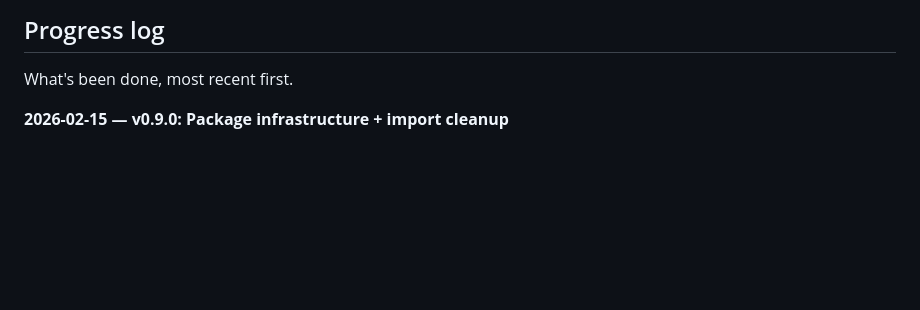
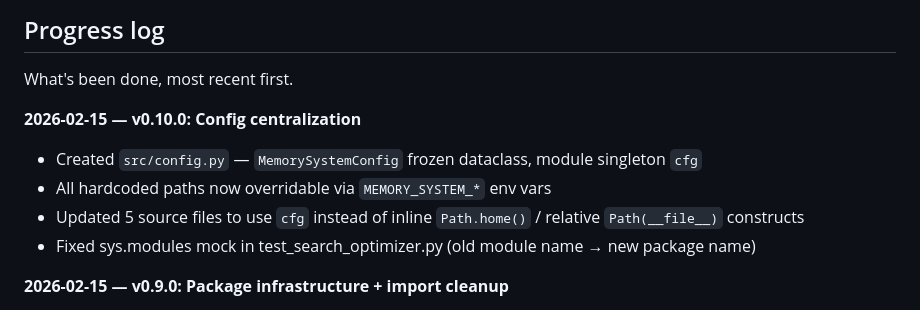
Before and after one commit to lee-fuhr/memeta, a Markdown page: SHOWCASE.md, the part around one of its changes. Drawn GitHub-style; blank space fills up the shorter version.

Commit message:
docs: Update SHOWCASE.md to v0.10.0 with progress log entries

```diff
--- a/SHOWCASE.md
+++ b/SHOWCASE.md
@@ -475,6 +475,12 @@ velocity = db.get_learning_velocity(domain="client-work", days=30)
 
 What's been done, most recent first.
 
+**2026-02-15 — v0.10.0: Config centralization**
+- Created `src/config.py` — `MemorySystemConfig` frozen dataclass, module singleton `cfg`
+- All hardcoded paths now overridable via `MEMORY_SYSTEM_*` env vars
+- Updated 5 source files to use `cfg` instead of inline `Path.home()` / relative `Path(__file__)` constructs
+- Fixed sys.modules mock in test_search_optimizer.py (old module name → new package name)
+
 **2026-02-15 — v0.9.0: Package infrastructure + import cleanup**
 - Created `pyproject.toml` — package now installable via `pip install -e .`
 - Removed all 71 sys.path hacks across tests, source, hooks, and scripts
```
Also changed, not shown: other parts of SHOWCASE.md (+2 -2 lines).
